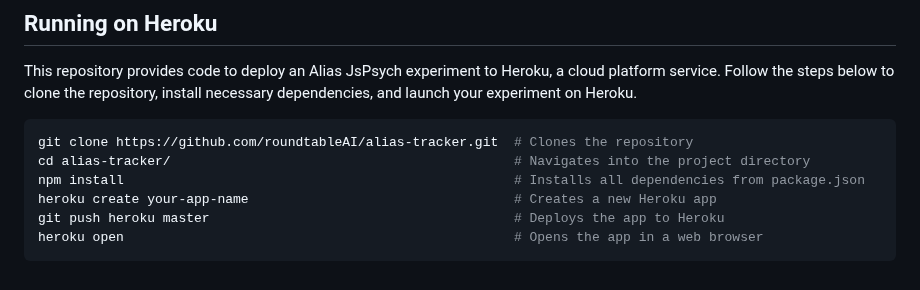
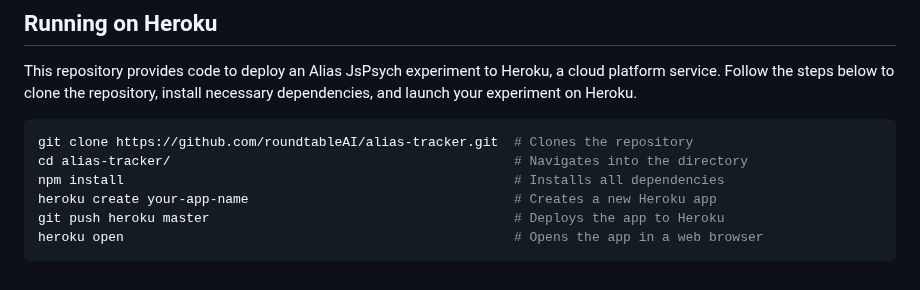
Before and after one commit to roundtableAI/alias-tracker, a Markdown page: README.md, the part around the change. GitHub-like rendering.

````diff
--- a/README.md
+++ b/README.md
@@ -45,8 +45,8 @@ This repository provides code to deploy an Alias JsPsych experiment to Heroku, a
 
 ```bash
 git clone https://github.com/roundtableAI/alias-tracker.git  # Clones the repository
-cd alias-tracker/                                            # Navigates into the project directory
-npm install                                                  # Installs all dependencies from package.json
+cd alias-tracker/                                            # Navigates into the directory
+npm install                                                  # Installs all dependencies
 heroku create your-app-name                                  # Creates a new Heroku app
 git push heroku master                                       # Deploys the app to Heroku
 heroku open                                                  # Opens the app in a web browser
````
